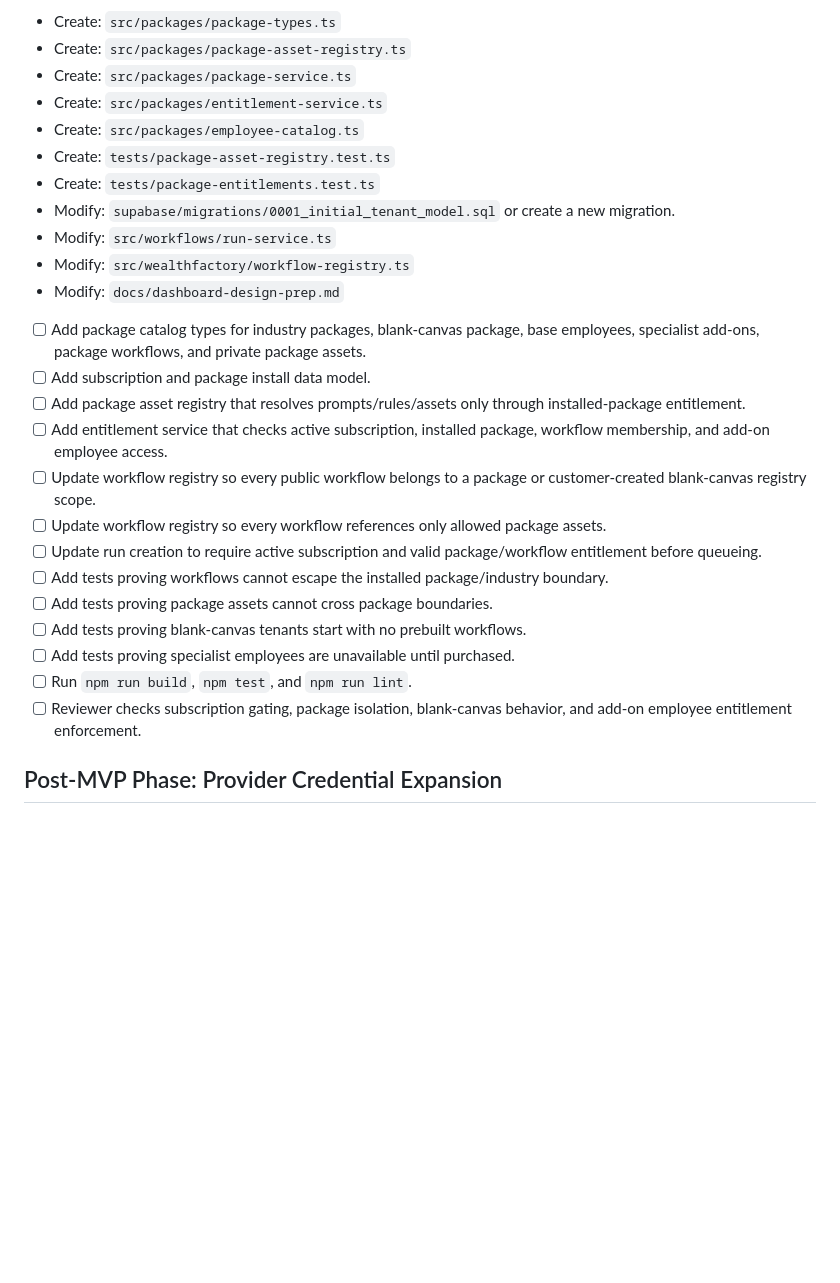
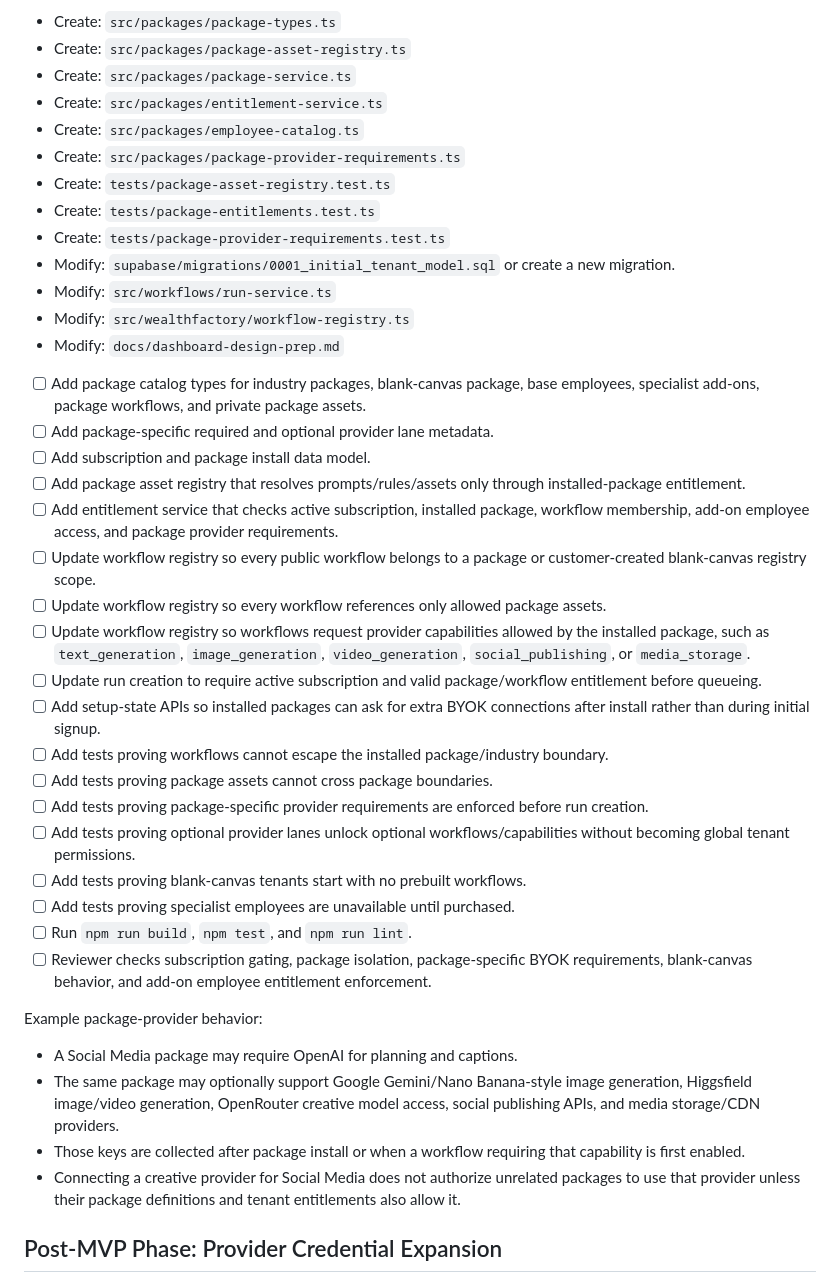
Before and after one commit to thepbgacademy-hub/spyderbyte_paperclip_saas, a Markdown page: docs/build.md, the part around the change. GitHub-like rendering; blank space fills up the shorter version.

```diff
--- a/docs/build.md
+++ b/docs/build.md
@@ -418,26 +418,40 @@ expect(publicResponse.workflowName).toContain("Wealth Factory");
 - Create: `src/packages/package-service.ts`
 - Create: `src/packages/entitlement-service.ts`
 - Create: `src/packages/employee-catalog.ts`
+- Create: `src/packages/package-provider-requirements.ts`
 - Create: `tests/package-asset-registry.test.ts`
 - Create: `tests/package-entitlements.test.ts`
+- Create: `tests/package-provider-requirements.test.ts`
 - Modify: `supabase/migrations/0001_initial_tenant_model.sql` or create a new migration.
 - Modify: `src/workflows/run-service.ts`
 - Modify: `src/wealthfactory/workflow-registry.ts`
 - Modify: `docs/dashboard-design-prep.md`
 
 - [ ] Add package catalog types for industry packages, blank-canvas package, base employees, specialist add-ons, package workflows, and private package assets.
+- [ ] Add package-specific required and optional provider lane metadata.
 - [ ] Add subscription and package install data model.
 - [ ] Add package asset registry that resolves prompts/rules/assets only through installed-package entitlement.
-- [ ] Add entitlement service that checks active subscription, installed package, workflow membership, and add-on employee access.
+- [ ] Add entitlement service that checks active subscription, installed package, workflow membership, add-on employee access, and package provider requirements.
 - [ ] Update workflow registry so every public workflow belongs to a package or customer-created blank-canvas registry scope.
 - [ ] Update workflow registry so every workflow references only allowed package assets.
+- [ ] Update workflow registry so workflows request provider capabilities allowed by the installed package, such as `text_generation`, `image_generation`, `video_generation`, `social_publishing`, or `media_storage`.
 - [ ] Update run creation to require active subscription and valid package/workflow entitlement before queueing.
+- [ ] Add setup-state APIs so installed packages can ask for extra BYOK connections after install rather than during initial signup.
 - [ ] Add tests proving workflows cannot escape the installed package/industry boundary.
 - [ ] Add tests proving package assets cannot cross package boundaries.
+- [ ] Add tests proving package-specific provider requirements are enforced before run creation.
+- [ ] Add tests proving optional provider lanes unlock optional workflows/capabilities without becoming global tenant permissions.
 - [ ] Add tests proving blank-canvas tenants start with no prebuilt workflows.
 - [ ] Add tests proving specialist employees are unavailable until purchased.
 - [ ] Run `npm run build`, `npm test`, and `npm run lint`.
-- [ ] Reviewer checks subscription gating, package isolation, blank-canvas behavior, and add-on employee entitlement enforcement.
+- [ ] Reviewer checks subscription gating, package isolation, package-specific BYOK requirements, blank-canvas behavior, and add-on employee entitlement enforcement.
+
+Example package-provider behavior:
+
+- A Social Media package may require OpenAI for planning and captions.
+- The same package may optionally support Google Gemini/Nano Banana-style image generation, Higgsfield image/video generation, OpenRouter creative model access, social publishing APIs, and media storage/CDN providers.
+- Those keys are collected after package install or when a workflow requiring that capability is first enabled.
+- Connecting a creative provider for Social Media does not authorize unrelated packages to use that provider unless their package definitions and tenant entitlements also allow it.
 
 ## Post-MVP Phase: Provider Credential Expansion
 
```
Also changed, not shown: HANDOFF.md (+13 -0 lines), docs/design.md (+28 -1 lines).
